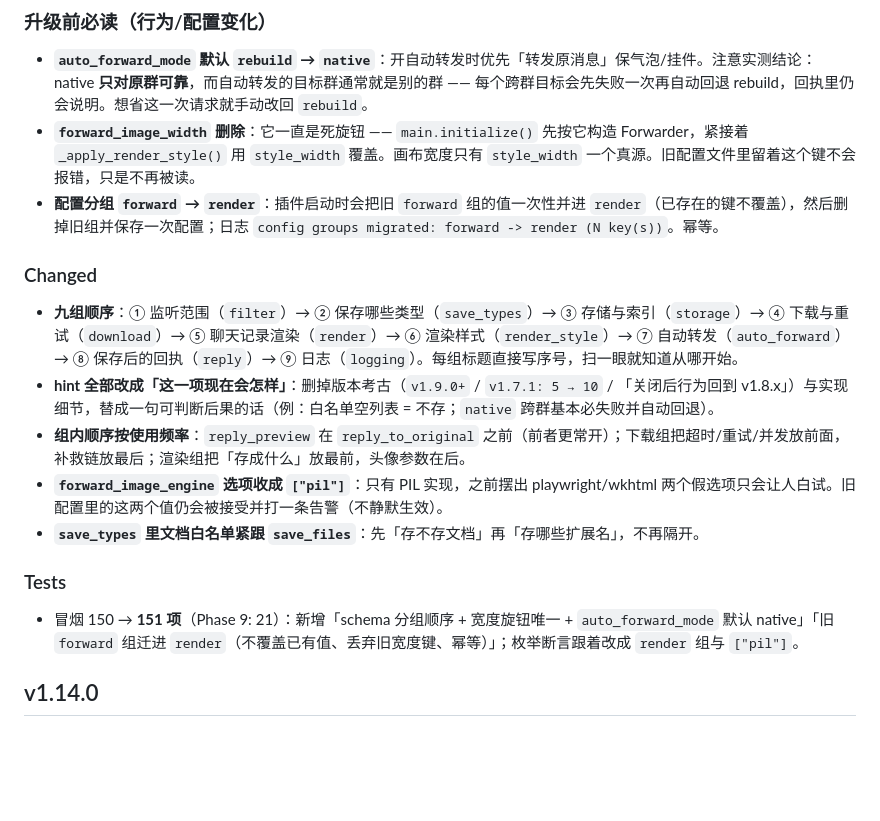
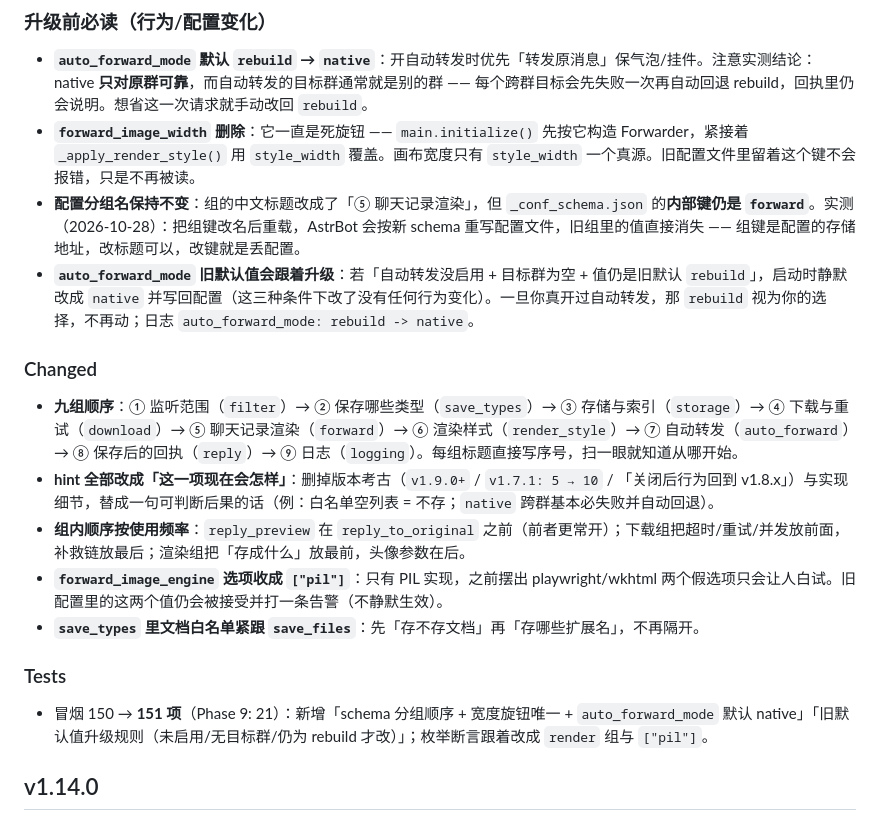
Before and after one commit to kazamisama/astrbot-plugin-media-warden, a Markdown page: CHANGELOG.md, the part around the change. GitHub-like rendering; blank space fills up the shorter version.

```diff
--- a/CHANGELOG.md
+++ b/CHANGELOG.md
@@ -9,11 +9,12 @@
 
 - **`auto_forward_mode` 默认 `rebuild` → `native`**：开自动转发时优先「转发原消息」保气泡/挂件。注意实测结论：native **只对原群可靠**，而自动转发的目标群通常就是别的群 —— 每个跨群目标会先失败一次再自动回退 rebuild，回执里仍会说明。想省这一次请求就手动改回 `rebuild`。
 - **`forward_image_width` 删除**：它一直是死旋钮 —— `main.initialize()` 先按它构造 Forwarder，紧接着 `_apply_render_style()` 用 `style_width` 覆盖。画布宽度只有 `style_width` 一个真源。旧配置文件里留着这个键不会报错，只是不再被读。
-- **配置分组 `forward` → `render`**：插件启动时会把旧 `forward` 组的值一次性并进 `render`（已存在的键不覆盖），然后删掉旧组并保存一次配置；日志 `config groups migrated: forward -> render (N key(s))`。幂等。
+- **配置分组名保持不变**：组的中文标题改成了「⑤ 聊天记录渲染」，但 `_conf_schema.json` 的**内部键仍是 `forward`**。实测（2026-10-28）：把组键改名后重载，AstrBot 会按新 schema 重写配置文件，旧组里的值直接消失 —— 组键是配置的存储地址，改标题可以，改键就是丢配置。
+- **`auto_forward_mode` 旧默认值会跟着升级**：若「自动转发没启用 + 目标群为空 + 值仍是旧默认 `rebuild`」，启动时静默改成 `native` 并写回配置（这三种条件下改了没有任何行为变化）。一旦你真开过自动转发，那 `rebuild` 视为你的选择，不再动；日志 `auto_forward_mode: rebuild -> native`。
 
 ### Changed
 
-- **九组顺序**：① 监听范围（`filter`）→ ② 保存哪些类型（`save_types`）→ ③ 存储与索引（`storage`）→ ④ 下载与重试（`download`）→ ⑤ 聊天记录渲染（`render`）→ ⑥ 渲染样式（`render_style`）→ ⑦ 自动转发（`auto_forward`）→ ⑧ 保存后的回执（`reply`）→ ⑨ 日志（`logging`）。每组标题直接写序号，扫一眼就知道从哪开始。
+- **九组顺序**：① 监听范围（`filter`）→ ② 保存哪些类型（`save_types`）→ ③ 存储与索引（`storage`）→ ④ 下载与重试（`download`）→ ⑤ 聊天记录渲染（`forward`）→ ⑥ 渲染样式（`render_style`）→ ⑦ 自动转发（`auto_forward`）→ ⑧ 保存后的回执（`reply`）→ ⑨ 日志（`logging`）。每组标题直接写序号，扫一眼就知道从哪开始。
 - **hint 全部改成「这一项现在会怎样」**：删掉版本考古（`v1.9.0+` / `v1.7.1: 5 → 10` / 「关闭后行为回到 v1.8.x」）与实现细节，替成一句可判断后果的话（例：白名单空列表 = 不存；`native` 跨群基本必失败并自动回退）。
 - **组内顺序按使用频率**：`reply_preview` 在 `reply_to_original` 之前（前者更常开）；下载组把超时/重试/并发放前面，补救链放最后；渲染组把「存成什么」放最前，头像参数在后。
 - **`forward_image_engine` 选项收成 `["pil"]`**：只有 PIL 实现，之前摆出 playwright/wkhtml 两个假选项只会让人白试。旧配置里的这两个值仍会被接受并打一条告警（不静默生效）。
@@ -21,7 +22,7 @@
 
 ### Tests
 
-- 冒烟 150 → **151 项**（Phase 9: 21）：新增「schema 分组顺序 + 宽度旋钮唯一 + `auto_forward_mode` 默认 native」「旧 `forward` 组迁进 `render`（不覆盖已有值、丢弃旧宽度键、幂等）」；枚举断言跟着改成 `render` 组与 `["pil"]`。
+- 冒烟 150 → **151 项**（Phase 9: 21）：新增「schema 分组顺序 + 宽度旋钮唯一 + `auto_forward_mode` 默认 native」「旧默认值升级规则（未启用/无目标群/仍为 rebuild 才改）」；枚举断言跟着改成 `render` 组与 `["pil"]`。
 ## v1.14.0
 
 「存什么 / 怎么存 / 怎么看」三件事一起做完：类型门控 + 六类开关，纯文本与聊天记录统一成「一个条目两种形态」，页面按类型分类管理并支持发到别的群，渲染样式搬进独立页面。
```
Also changed, not shown: HANDOVER.md (+5 -7 lines), README.md (+1 -1 lines).
